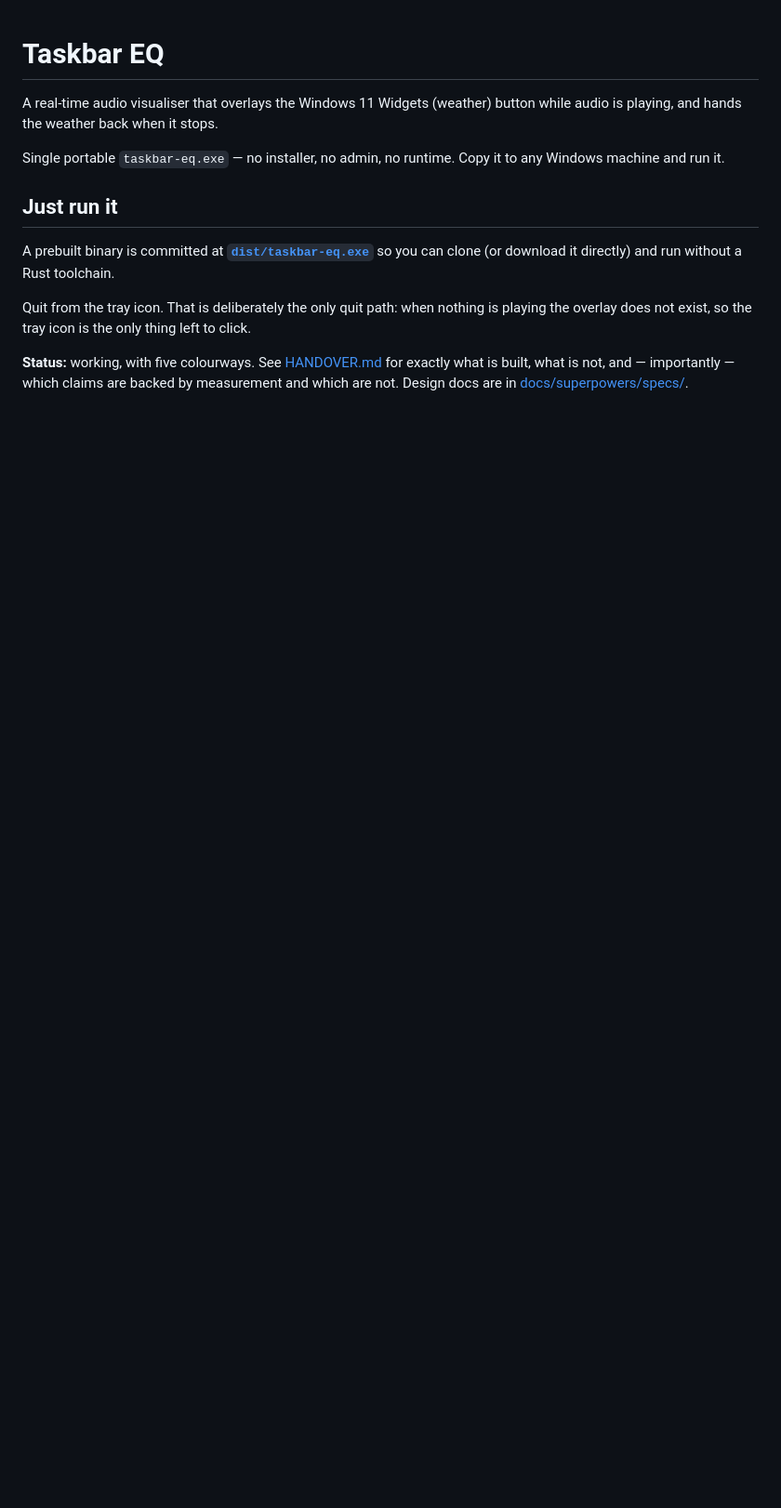
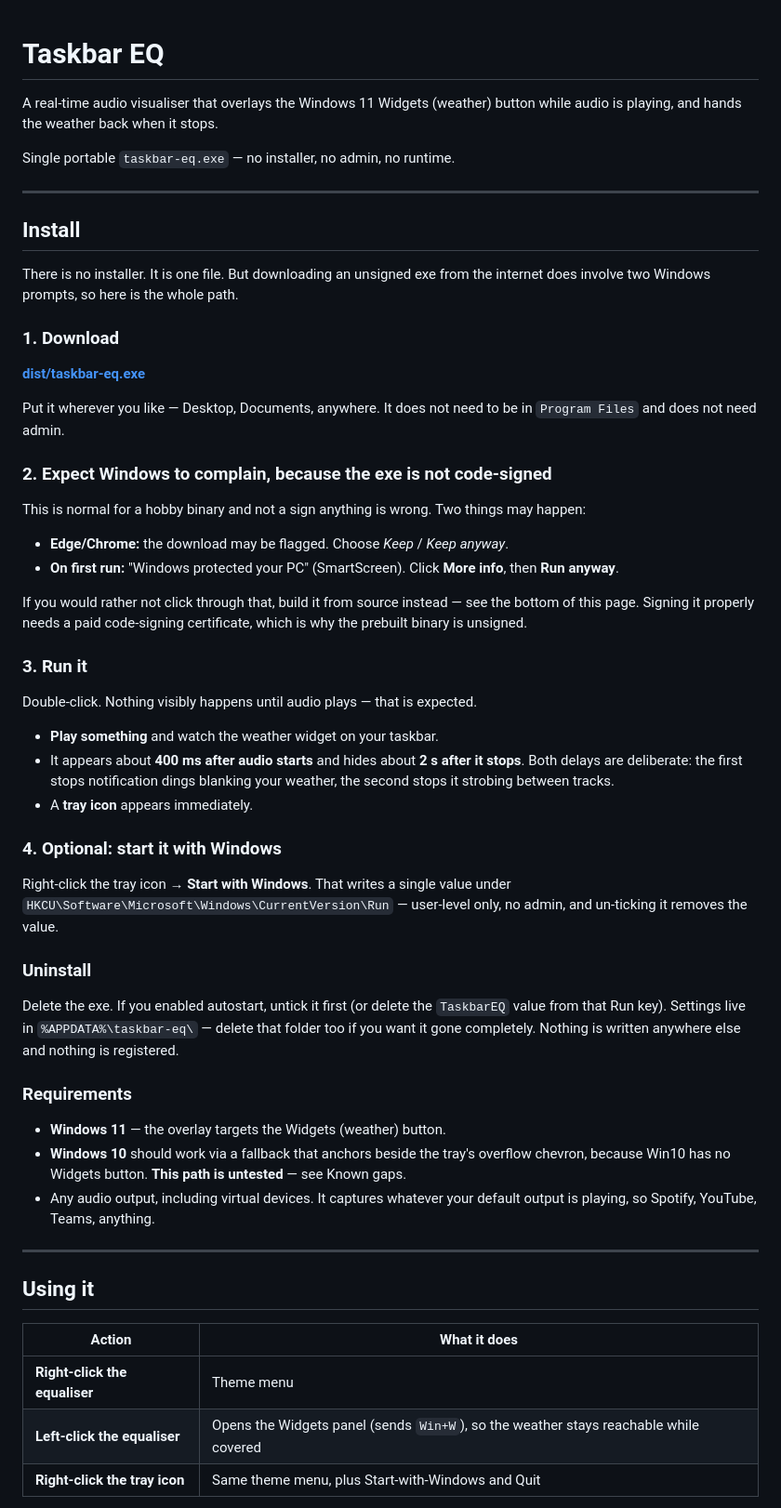
Before and after one commit to cwissett-hub/taskbar-eq, a Markdown page: README.md, the part around one of its changes. Shown at 93% size. Rendered like a GitHub page; blank space fills up the shorter version.

```diff
--- a/README.md
+++ b/README.md
@@ -3,17 +3,71 @@
 A real-time audio visualiser that overlays the Windows 11 Widgets (weather) button while audio
 is playing, and hands the weather back when it stops.
 
-Single portable `taskbar-eq.exe` — no installer, no admin, no runtime. Copy it to any Windows
-machine and run it.
+Single portable `taskbar-eq.exe` — no installer, no admin, no runtime.
 
-## Just run it
+---
 
-A prebuilt binary is committed at **[`dist/taskbar-eq.exe`](dist/taskbar-eq.exe)** so you can
-clone (or download it directly) and run without a Rust toolchain.
+## Install
 
-Quit from the tray icon. That is deliberately the only quit path: when nothing is playing the
-overlay does not exist, so the tray icon is the only thing left to click.
+There is no installer. It is one file. But downloading an unsigned exe from the internet does
+involve two Windows prompts, so here is the whole path.
 
-**Status:** working, with five colourways. See [HANDOVER.md](HANDOVER.md) for exactly what is
-built, what is not, and — importantly — which claims are backed by measurement and which are
-not. Design docs are in [docs/superpowers/specs/](docs/superpowers/specs/).
+### 1. Download
+
+**[dist/taskbar-eq.exe](https://raw.githubusercontent.com/cwissett-hub/taskbar-eq/main/dist/taskbar-eq.exe)**
+
+Put it wherever you like — Desktop, Documents, anywhere. It does not need to be in
+`Program Files` and does not need admin.
+
+### 2. Expect Windows to complain, because the exe is not code-signed
+
+This is normal for a hobby binary and not a sign anything is wrong. Two things may happen:
+
+- **Edge/Chrome:** the download may be flagged. Choose *Keep* / *Keep anyway*.
+- **On first run:** "Windows protected your PC" (SmartScreen). Click **More info**, then
+  **Run anyway**.
+
+If you would rather not click through that, build it from source instead — see the bottom of
+this page. Signing it properly needs a paid code-signing certificate, which is why the
+prebuilt binary is unsigned.
+
+### 3. Run it
+
+Double-click. Nothing visibly happens until audio plays — that is expected.
+
+- **Play something** and watch the weather widget on your taskbar.
+- It appears about **400 ms after audio starts** and hides about **2 s after it stops**. Both
+  delays are deliberate: the first stops notification dings blanking your weather, the second
+  stops it strobing between tracks.
+- A **tray icon** appears immediately.
+
+### 4. Optional: start it with Windows
+
+Right-click the tray icon → **Start with Windows**. That writes a single value under
+`HKCU\Software\Microsoft\Windows\CurrentVersion\Run` — user-level only, no admin, and
+un-ticking it removes the value.
+
+### Uninstall
+
+Delete the exe. If you enabled autostart, untick it first (or delete the `TaskbarEQ` value
+from that Run key). Settings live in `%APPDATA%\taskbar-eq\` — delete that folder too if you
+want it gone completely. Nothing is written anywhere else and nothing is registered.
+
+### Requirements
+
+- **Windows 11** — the overlay targets the Widgets (weather) button.
+- **Windows 10** should work via a fallback that anchors beside the tray's overflow chevron,
+  because Win10 has no Widgets button. **This path is untested** — see Known gaps.
+- Any audio output, including virtual devices. It captures whatever your default output is
+  playing, so Spotify, YouTube, Teams, anything.
+
+---
+
+## Using it
+
+| Action | What it does |
+|---|---|
+| **Right-click the equaliser** | Theme menu |
+| **Left-click the equaliser** | Opens the Widgets panel (sends `Win+W`), so the weather stays reachable while covered |
+| **Right-click the tray icon** | Same theme menu, plus Start-with-Windows and Quit |
+
```
Also changed, not shown: other parts of README.md (+117 -139 lines), 1 other file.
